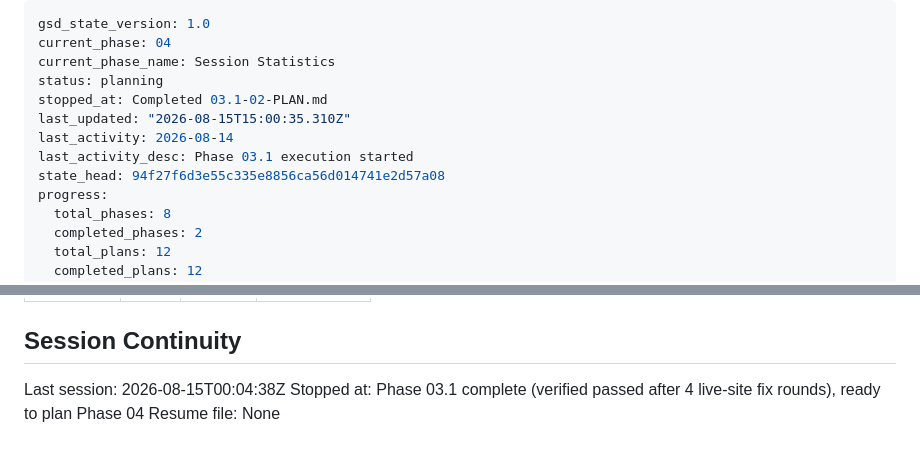
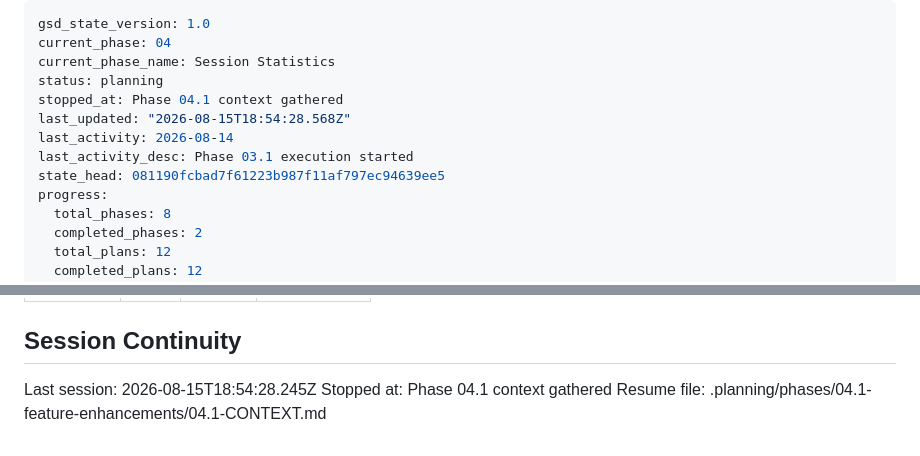
Before and after one commit to halvorson/teaching-toddlers-typing, a Markdown page: .planning/STATE.md, 2 parts joined by grey strips. Drawn GitHub-style.

Commit message:
docs(state): record phase 04.1 context session

```diff
--- a/.planning/STATE.md
+++ b/.planning/STATE.md
@@ -3,11 +3,11 @@ gsd_state_version: 1.0
 current_phase: 04
 current_phase_name: Session Statistics
 status: planning
-stopped_at: Completed 03.1-02-PLAN.md
-last_updated: "2026-08-15T15:00:35.310Z"
+stopped_at: Phase 04.1 context gathered
+last_updated: "2026-08-15T18:54:28.568Z"
 last_activity: 2026-08-14
 last_activity_desc: Phase 03.1 execution started
-state_head: 94f27f6d3e55c335e8856ca56d014741e2d57a08
+state_head: 081190fcbad7f61223b987f11af797ec94639ee5
 progress:
   total_phases: 8
   completed_phases: 2
@@ -127,6 +127,6 @@ Items acknowledged and carried forward from previous milestone close:
 
 ## Session Continuity
 
-Last session: 2026-08-15T00:04:38Z
-Stopped at: Phase 03.1 complete (verified passed after 4 live-site fix rounds), ready to plan Phase 04
-Resume file: None
+Last session: 2026-08-15T18:54:28.245Z
+Stopped at: Phase 04.1 context gathered
+Resume file: .planning/phases/04.1-feature-enhancements/04.1-CONTEXT.md
```
